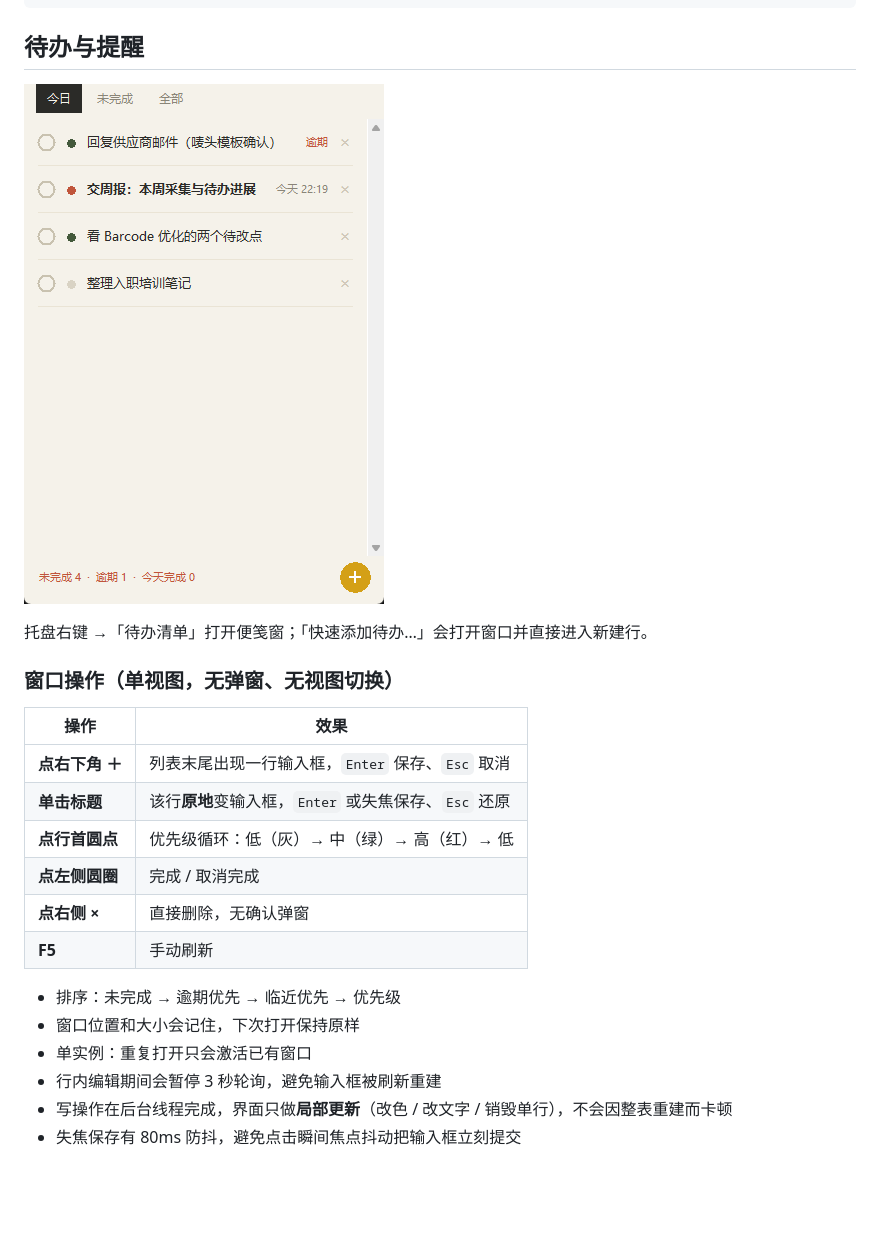
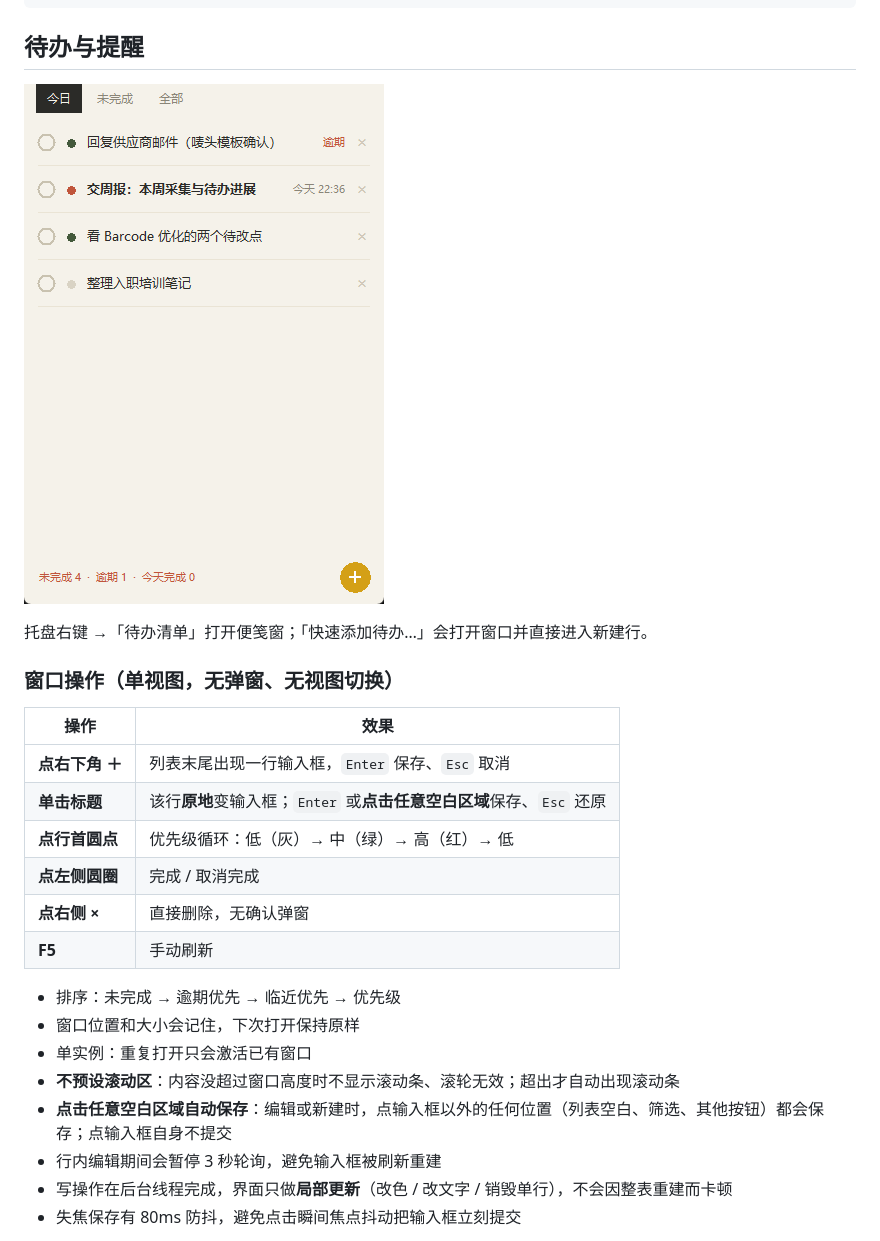
Before and after one commit to liu036/screen-time-recorder, a Markdown page: README.md, the part around the change. Rendered like a GitHub page; pictures changed too: assets/todo-window.png; blank space fills up the shorter version.

```diff
--- a/README.md
+++ b/README.md
@@ -91,7 +91,7 @@ python main.py dashboard
 | 操作 | 效果 |
 |---|---|
 | **点右下角 ＋** | 列表末尾出现一行输入框，`Enter` 保存、`Esc` 取消 |
-| **单击标题** | 该行**原地**变输入框，`Enter` 或失焦保存、`Esc` 还原 |
+| **单击标题** | 该行**原地**变输入框；`Enter` 或**点击任意空白区域**保存、`Esc` 还原 |
 | **点行首圆点** | 优先级循环：低（灰）→ 中（绿）→ 高（红）→ 低 |
 | **点左侧圆圈** | 完成 / 取消完成 |
 | **点右侧 ×** | 直接删除，无确认弹窗 |
@@ -100,6 +100,8 @@ python main.py dashboard
 - 排序：未完成 → 逾期优先 → 临近优先 → 优先级
 - 窗口位置和大小会记住，下次打开保持原样
 - 单实例：重复打开只会激活已有窗口
+- **不预设滚动区**：内容没超过窗口高度时不显示滚动条、滚轮无效；超出才自动出现滚动条
+- **点击任意空白区域自动保存**：编辑或新建时，点输入框以外的任何位置（列表空白、筛选、其他按钮）都会保存；点输入框自身不提交
 - 行内编辑期间会暂停 3 秒轮询，避免输入框被刷新重建
 - 写操作在后台线程完成，界面只做**局部更新**（改色 / 改文字 / 销毁单行），不会因整表重建而卡顿
 - 失焦保存有 80ms 防抖，避免点击瞬间焦点抖动把输入框立刻提交
```
Also changed, not shown: 9-待办界面精简改造方案.md (+1 -0 lines), probes/README.md (+1 -1 lines).
